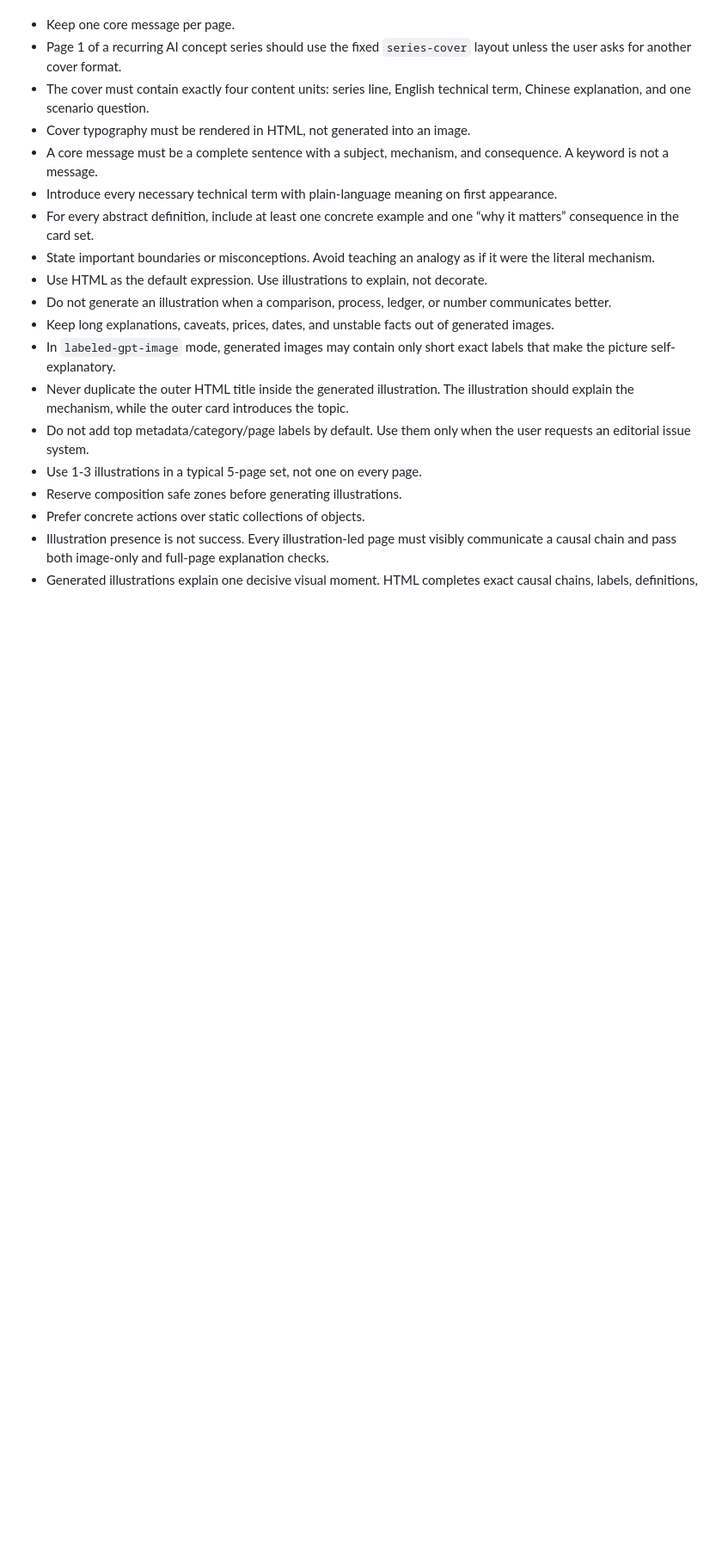
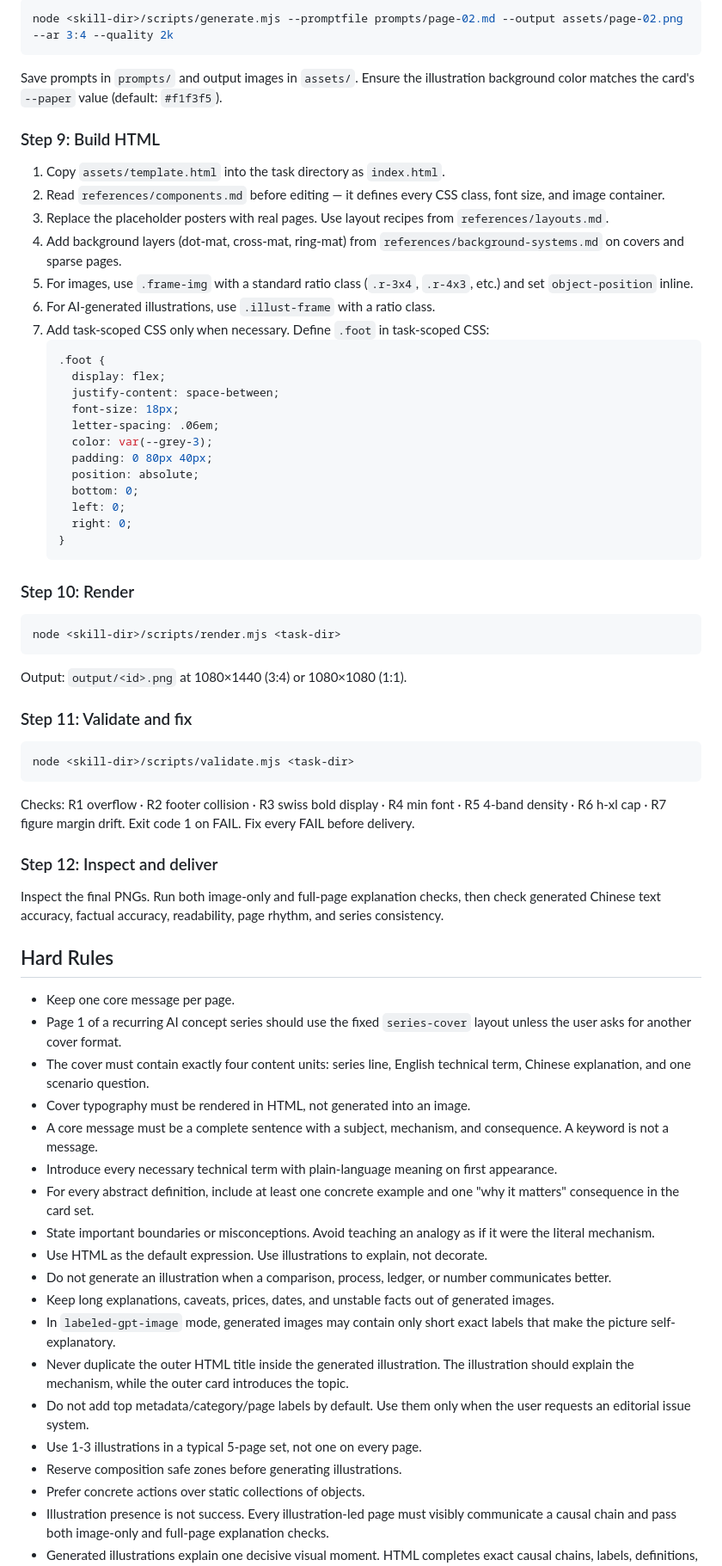
Before and after one commit to xuanqing-95/xuanqing-visual-explainer-cards, a Markdown page: SKILL.md, the part around one of its changes. Shown at 86% size. Drawn GitHub-style; blank space fills up the shorter version.

````diff
--- a/SKILL.md
+++ b/SKILL.md
@@ -122,3 +112,54 @@ Hard rules:
+```bash
+node <skill-dir>/scripts/generate.mjs --promptfile prompts/page-02.md --output assets/page-02.png --ar 3:4 --quality 2k
+```
+
+Save prompts in `prompts/` and output images in `assets/`. Ensure the illustration background color matches the card's `--paper` value (default: `#f1f3f5`).
+
+### Step 9: Build HTML
+
+1. Copy `assets/template.html` into the task directory as `index.html`.
+2. Read `references/components.md` before editing — it defines every CSS class, font size, and image container.
+3. Replace the placeholder posters with real pages. Use layout recipes from `references/layouts.md`.
+4. Add background layers (dot-mat, cross-mat, ring-mat) from `references/background-systems.md` on covers and sparse pages.
+5. For images, use `.frame-img` with a standard ratio class (`.r-3x4`, `.r-4x3`, etc.) and set `object-position` inline.
+6. For AI-generated illustrations, use `.illust-frame` with a ratio class.
+7. Add task-scoped CSS only when necessary. Define `.foot` in task-scoped CSS:
+   ```css
+   .foot {
+     display: flex;
+     justify-content: space-between;
+     font-size: 18px;
+     letter-spacing: .06em;
+     color: var(--grey-3);
+     padding: 0 80px 40px;
+     position: absolute;
+     bottom: 0;
+     left: 0;
+     right: 0;
+   }
+   ```
+
+### Step 10: Render
+
+```bash
+node <skill-dir>/scripts/render.mjs <task-dir>
+```
+
+Output: `output/<id>.png` at 1080×1440 (3:4) or 1080×1080 (1:1).
+
+### Step 11: Validate and fix
+
+```bash
+node <skill-dir>/scripts/validate.mjs <task-dir>
+```
+
+Checks: R1 overflow · R2 footer collision · R3 swiss bold display · R4 min font · R5 4-band density · R6 h-xl cap · R7 figure margin drift. Exit code 1 on FAIL. Fix every FAIL before delivery.
+
+### Step 12: Inspect and deliver
+
+Inspect the final PNGs. Run both image-only and full-page explanation checks, then check generated Chinese text accuracy, factual accuracy, readability, page rhythm, and series consistency.
+
+## Hard Rules
 
 - Keep one core message per page.
 - Page 1 of a recurring AI concept series should use the fixed `series-cover` layout unless the user asks for another cover format.
@@ -126,7 +167,7 @@ Hard rules:
 - Cover typography must be rendered in HTML, not generated into an image.
 - A core message must be a complete sentence with a subject, mechanism, and consequence. A keyword is not a message.
 - Introduce every necessary technical term with plain-language meaning on first appearance.
-- For every abstract definition, include at least one concrete example and one “why it matters” consequence in the card set.
+- For every abstract definition, include at least one concrete example and one "why it matters" consequence in the card set.
 - State important boundaries or misconceptions. Avoid teaching an analogy as if it were the literal mechanism.
 - Use HTML as the default expression. Use illustrations to explain, not decorate.
 - Do not generate an illustration when a comparison, process, ledger, or number communicates better.
````
Also changed, not shown: other parts of SKILL.md (+53 -56 lines), references/components.md (added, +141 -0 lines), references/platform-specs.md (added, +33 -0 lines).
